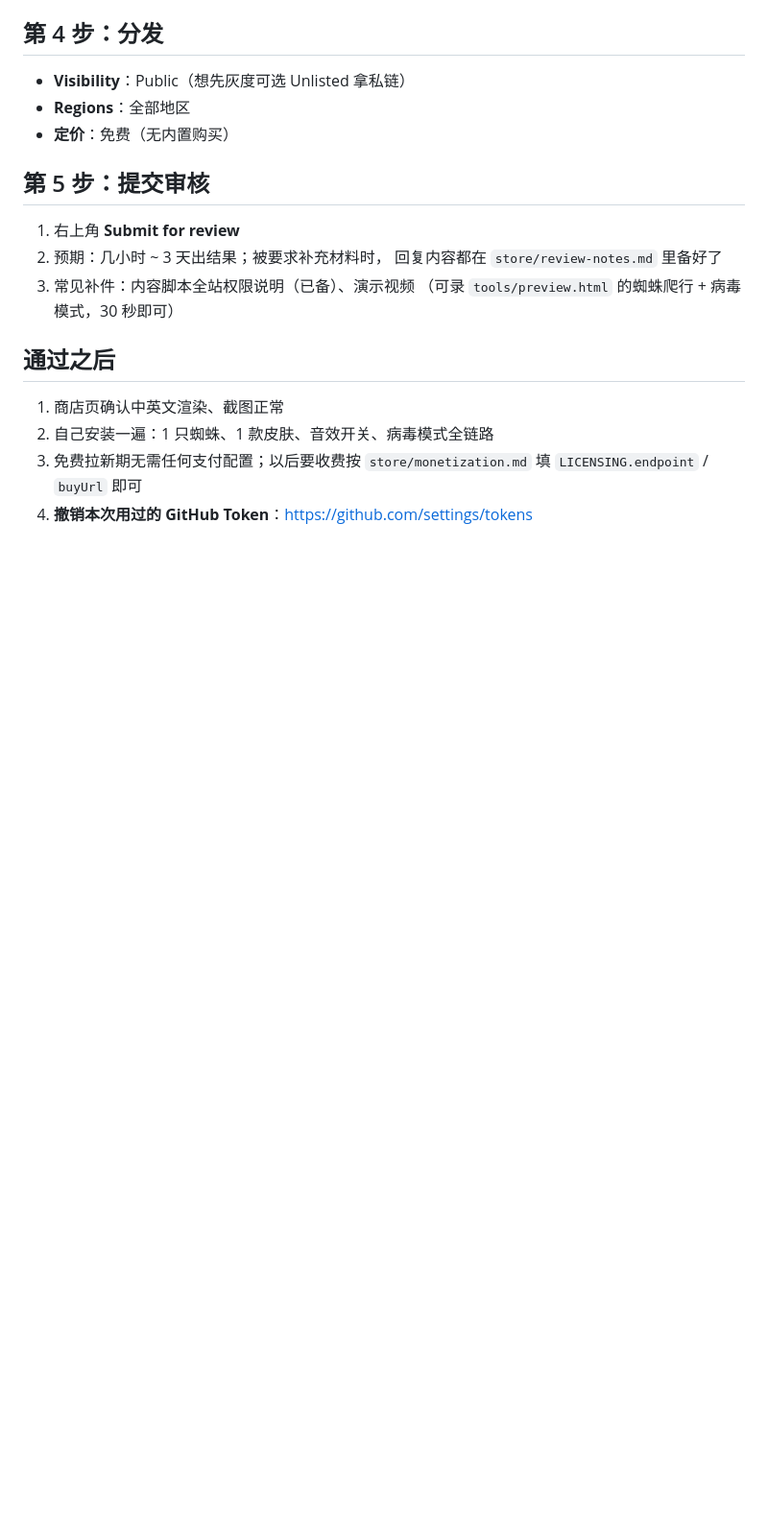
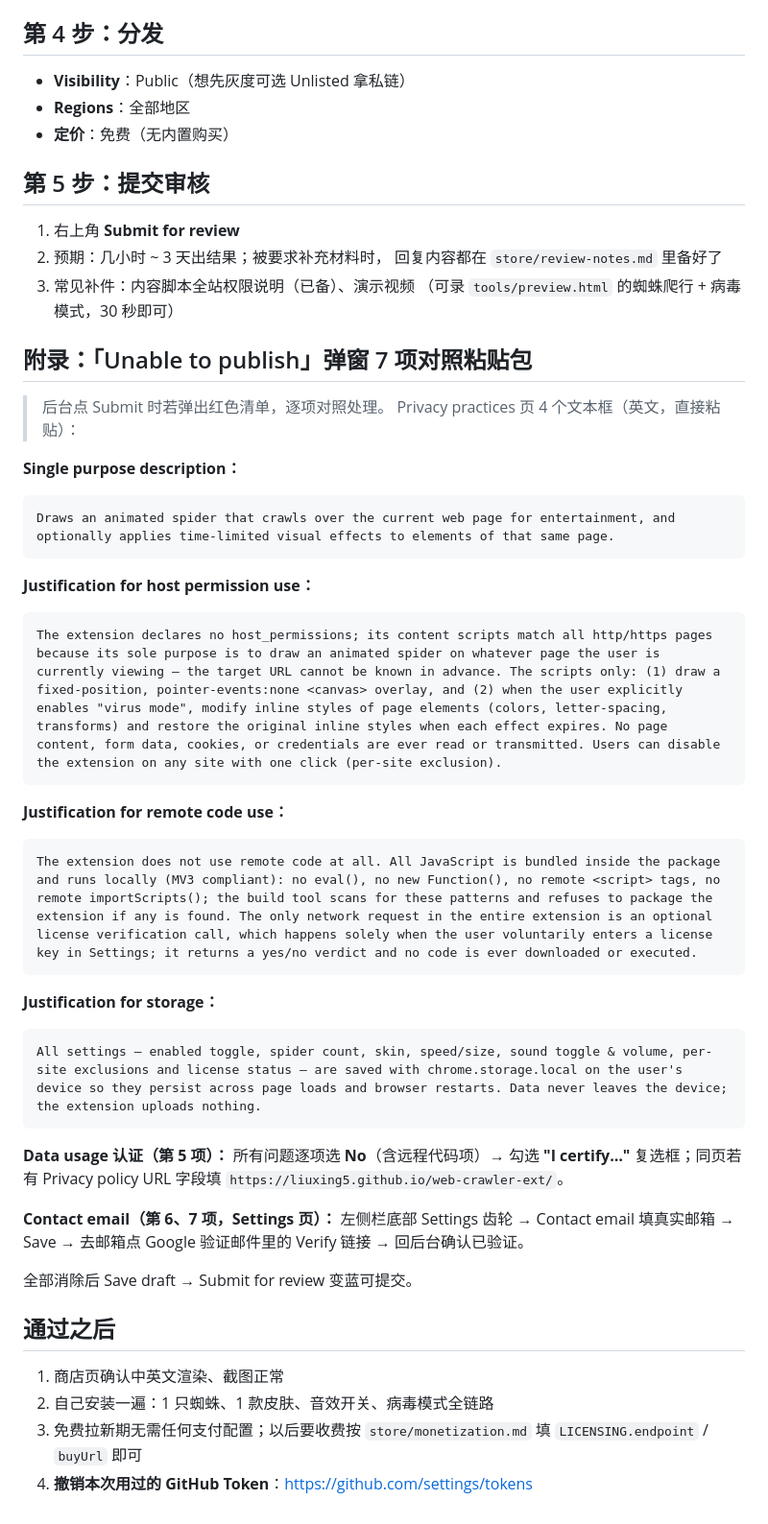
Before and after one commit to liuxing5/web-crawler-ext, a Markdown page: store/submit-chrome.md, the part around the change. Shown at 96% size. Drawn GitHub-style; blank space fills up the shorter version.

Commit message:
docs(store): add Unable-to-publish 7-item paste kit for Privacy practices

````diff
--- a/store/submit-chrome.md
+++ b/store/submit-chrome.md
@@ -65,6 +65,45 @@
 3. 常见补件：内容脚本全站权限说明（已备）、演示视频
    （可录 `tools/preview.html` 的蜘蛛爬行 + 病毒模式，30 秒即可）
 
+## 附录：「Unable to publish」弹窗 7 项对照粘贴包
+
+> 后台点 Submit 时若弹出红色清单，逐项对照处理。
+> Privacy practices 页 4 个文本框（英文，直接粘贴）：
+
+**Single purpose description：**
+
+```
+Draws an animated spider that crawls over the current web page for entertainment, and optionally applies time-limited visual effects to elements of that same page.
+```
+
+**Justification for host permission use：**
+
+```
+The extension declares no host_permissions; its content scripts match all http/https pages because its sole purpose is to draw an animated spider on whatever page the user is currently viewing — the target URL cannot be known in advance. The scripts only: (1) draw a fixed-position, pointer-events:none <canvas> overlay, and (2) when the user explicitly enables "virus mode", modify inline styles of page elements (colors, letter-spacing, transforms) and restore the original inline styles when each effect expires. No page content, form data, cookies, or credentials are ever read or transmitted. Users can disable the extension on any site with one click (per-site exclusion).
+```
+
+**Justification for remote code use：**
+
+```
+The extension does not use remote code at all. All JavaScript is bundled inside the package and runs locally (MV3 compliant): no eval(), no new Function(), no remote <script> tags, no remote importScripts(); the build tool scans for these patterns and refuses to package the extension if any is found. The only network request in the entire extension is an optional license verification call, which happens solely when the user voluntarily enters a license key in Settings; it returns a yes/no verdict and no code is ever downloaded or executed.
+```
+
+**Justification for storage：**
+
+```
+All settings — enabled toggle, spider count, skin, speed/size, sound toggle & volume, per-site exclusions and license status — are saved with chrome.storage.local on the user's device so they persist across page loads and browser restarts. Data never leaves the device; the extension uploads nothing.
+```
+
+**Data usage 认证（第 5 项）：** 所有问题逐项选 **No**（含远程代码项）→ 勾选
+**"I certify…"** 复选框；同页若有 Privacy policy URL 字段填
+`https://liuxing5.github.io/web-crawler-ext/`。
+
+**Contact email（第 6、7 项，Settings 页）：**
+左侧栏底部 Settings 齿轮 → Contact email 填真实邮箱 → Save →
+去邮箱点 Google 验证邮件里的 Verify 链接 → 回后台确认已验证。
+
+全部消除后 Save draft → Submit for review 变蓝可提交。
+
 ## 通过之后
 
 1. 商店页确认中英文渲染、截图正常
````
